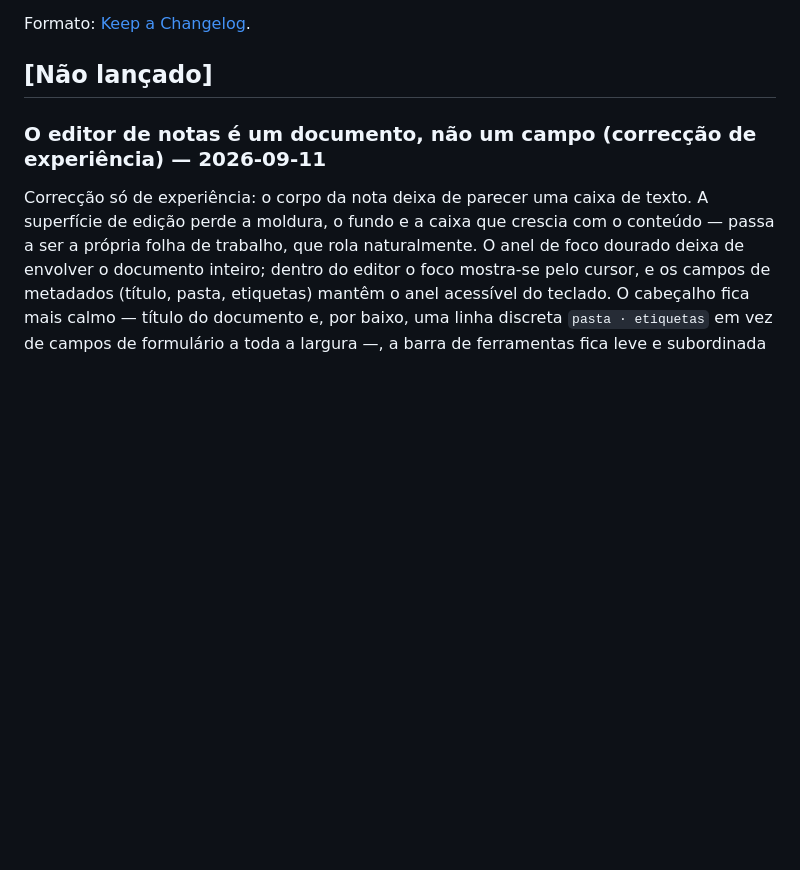
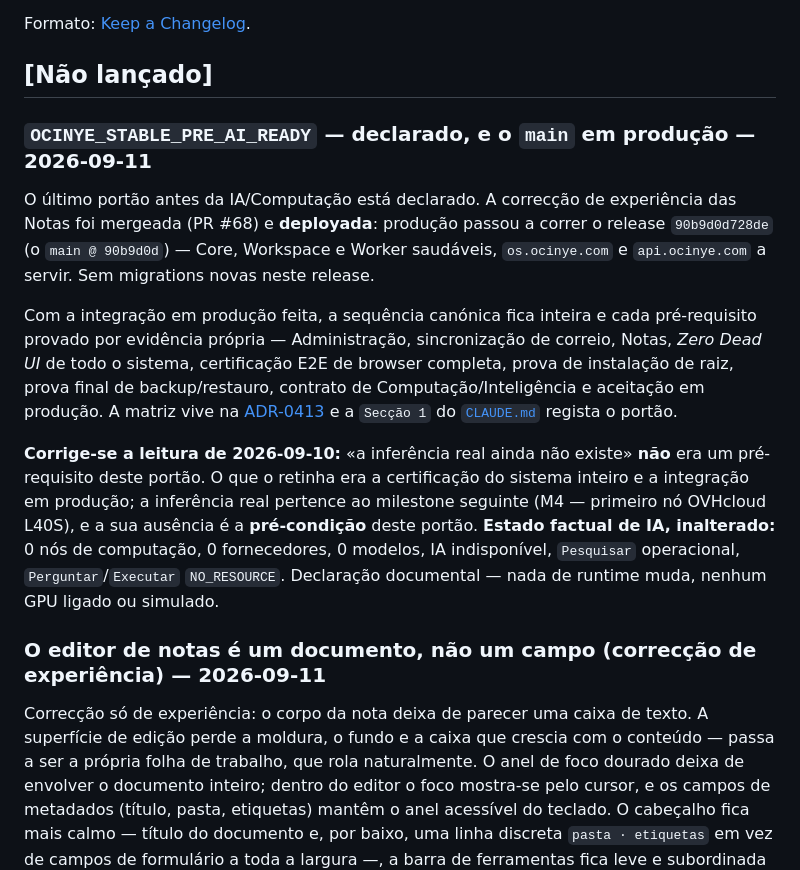
Before and after one commit to Ocinye/ocinye-os, a Markdown page: CHANGELOG.md, the part around the change. Rendered like a GitHub page; blank space fills up the shorter version.

```diff
--- a/CHANGELOG.md
+++ b/CHANGELOG.md
@@ -6,6 +6,30 @@ Registo factual do que mudou. **Roadmap não entra aqui como concluído**
 Formato: [Keep a Changelog](https://keepachangelog.com/en/1.1.0/).
 
 ## [Não lançado]
+
+### `OCINYE_STABLE_PRE_AI_READY` — declarado, e o `main` em produção — 2026-09-11
+
+O último portão antes da IA/Computação está declarado. A correcção de experiência
+das Notas foi mergeada (PR #68) e **deployada**: produção passou a correr o release
+`90b9d0d728de` (o `main @ 90b9d0d`) — Core, Workspace e Worker saudáveis,
+`os.ocinye.com` e `api.ocinye.com` a servir. Sem migrations novas neste release.
+
+Com a integração em produção feita, a sequência canónica fica inteira e cada
+pré-requisito provado por evidência própria — Administração, sincronização de
+correio, Notas, *Zero Dead UI* de todo o sistema, certificação E2E de browser
+completa, prova de instalação de raiz, prova final de backup/restauro, contrato de
+Computação/Inteligência e aceitação em produção. A matriz vive na
+[ADR-0413](docs/adrs/0413-notes-as-institutional-knowledge.md#estado-2026-09-11--ocinye_stable_pre_ai_ready-declarado)
+e a `Secção 1` do [`CLAUDE.md`](CLAUDE.md) regista o portão.
+
+**Corrige-se a leitura de 2026-09-10:** «a inferência real ainda não existe»
+**não** era um pré-requisito deste portão. O que o retinha era a certificação do
+sistema inteiro e a integração em produção; a inferência real pertence ao milestone
+seguinte (M4 — primeiro nó OVHcloud L40S), e a sua ausência é a **pré-condição**
+deste portão. **Estado factual de IA, inalterado:** 0 nós de computação, 0
+fornecedores, 0 modelos, IA indisponível, `Pesquisar` operacional,
+`Perguntar`/`Executar` `NO_RESOURCE`. Declaração documental — nada de runtime muda,
+nenhum GPU ligado ou simulado.
 
 ### O editor de notas é um documento, não um campo (correcção de experiência) — 2026-09-11
 
```
Also changed, not shown: CLAUDE.md (+17 -3 lines), docs/adrs/0413-notes-as-institutional-knowledge.md (+30 -0 lines).
